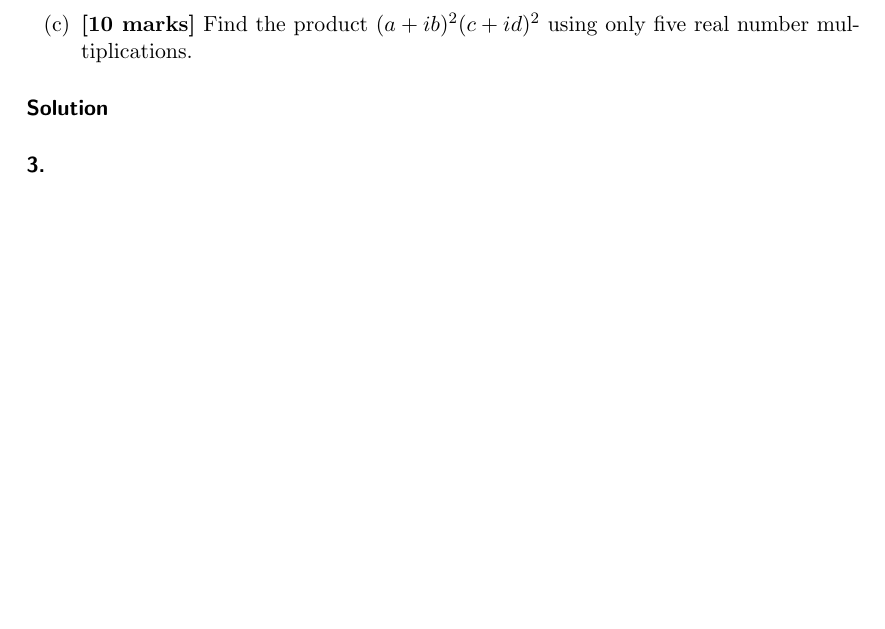
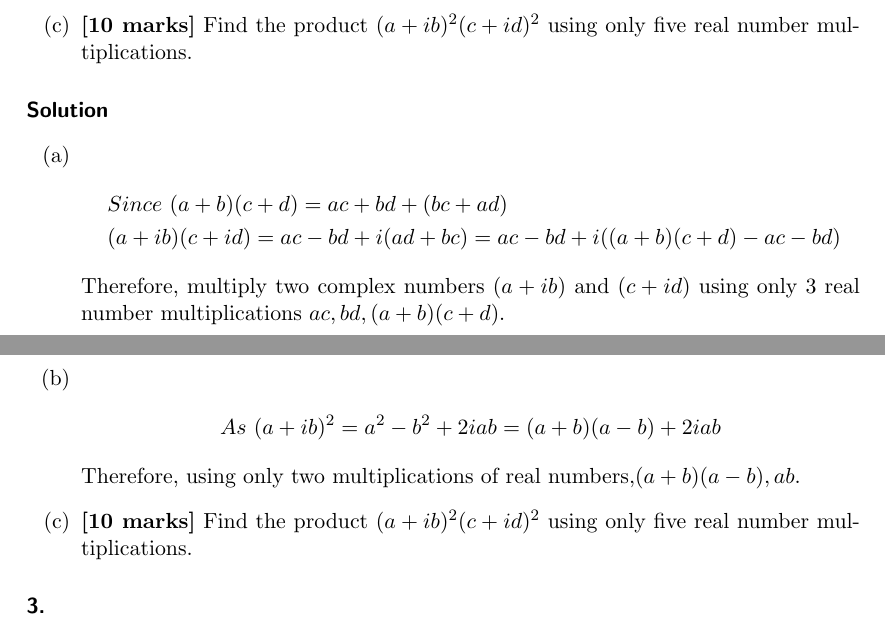
Before and after one commit to FionaCLin/UNSW-learning, a LaTeX document (cs3121/ass2/cs3121_ass2.tex): part of page 1 of 2 before the commit and two parts of pages 1 and 2 of 3 after it, the two joined at a grey line, cut so that both start at the same text, the shorter picture padded with empty space. Compiled offline with pdfLaTeX.

Commit message:
Answer q2a,b

```diff
--- a/cs3121/ass2/cs3121_ass2.tex
+++ b/cs3121/ass2/cs3121_ass2.tex
@@ -52,7 +52,20 @@ where all $A_i'$s and $B_j'$s are large numbers. Multiply these two polynomials
 \end{enumerate}
 
 \paragraph{Solution}
-
+\begin{enumerate}[label=(\alph*)]
+  \item
+  \begin{align*}
+    &\ Since\ (a + b)(c + d) = ac + bd + (bc + ad)\\ &\
+   (a + ib)(c + id)=ac - bd + i(ad+bc) =ac - bd + i((a+b)(c+d)-ac-bd)
+  \end{align*}
+  Therefore, multiply two complex numbers $(a + ib)$ and $(c + id)$ using only 3 real number multiplications $ac, bd, (a + b)(c + d)$.
+  \item
+  \begin{align*}
+    As\ (a + ib)^2=a^2 -b^2 + 2iab =(a+b)(a-b) + 2iab
+   \end{align*}
+   Therefore, using only two multiplications of real numbers,$(a+b)(a-b)  ,ab$.
+  \item {\bfseries[10 marks]} Find the product $(a + ib)^2(c + id)^2$ using only five real number multiplications.
+\end{enumerate}
 \paragraph{3.}
 \label{sec:Question 3}
 \begin{enumerate}[label=(\alph*)]
```
